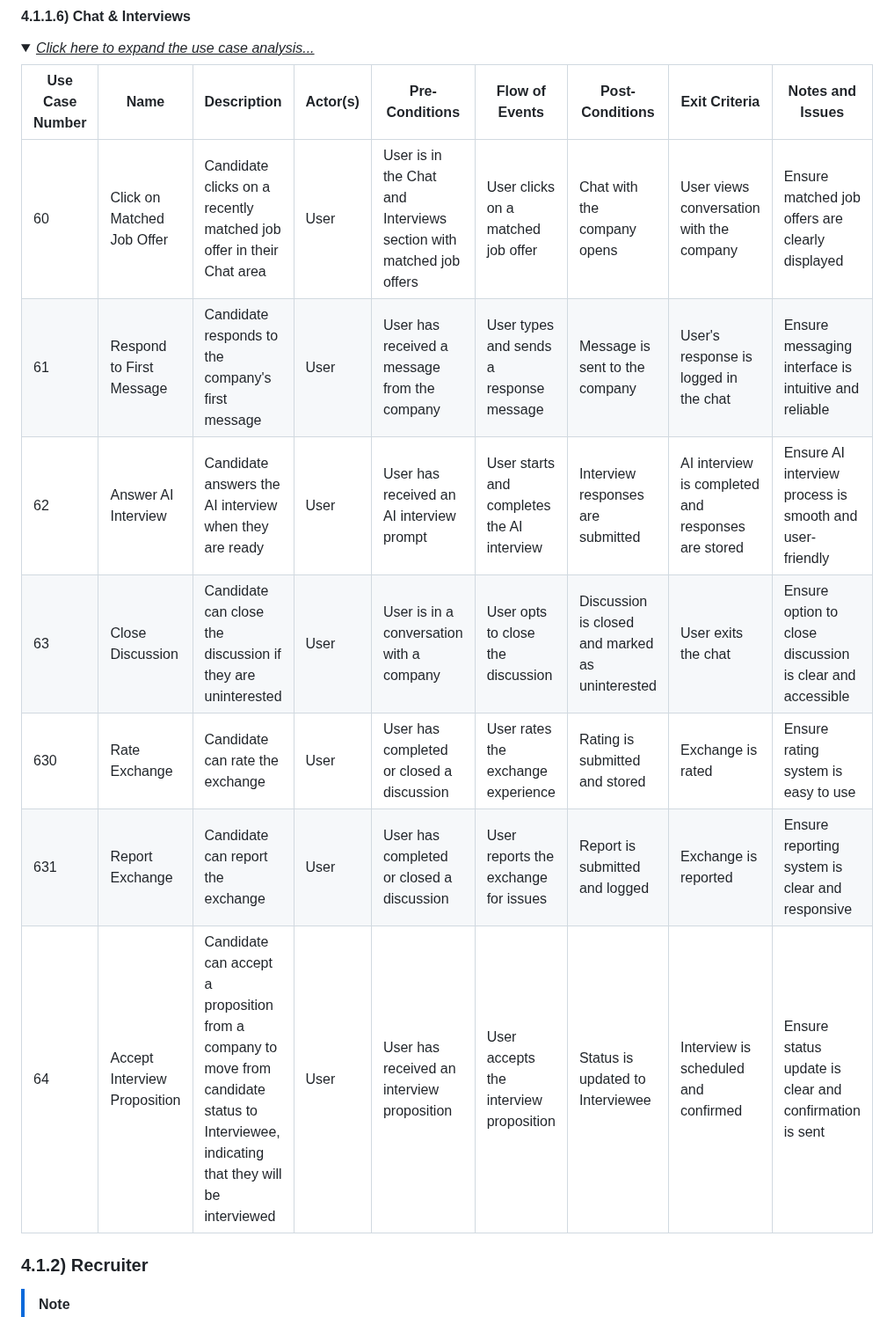
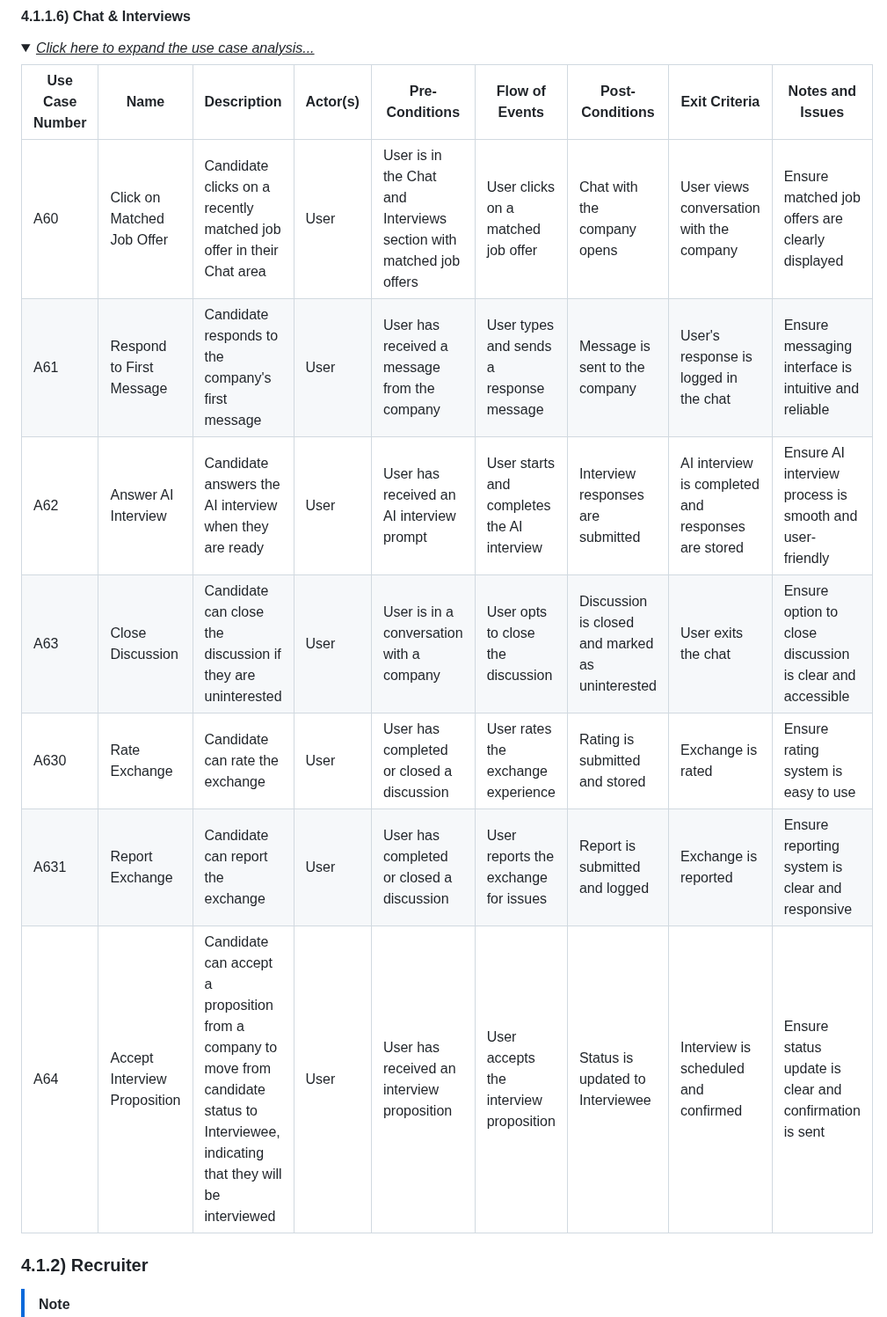
Before and after one commit to algosup/2023-2024-project-5-flutter-team-4, a Markdown page: Documents/functional_specifications.md, the part around one of its changes. Shown at 88% size. Drawn GitHub-style; folded sections open.

```diff
--- a/Documents/functional_specifications.md
+++ b/Documents/functional_specifications.md
@@ -811,13 +806,13 @@ There are three of them:
 
 | Use Case Number | Name | Description | Actor(s) | Pre-Conditions | Flow of Events | Post-Conditions | Exit Criteria | Notes and Issues |
 |---|---|---|---|---|---|---|---|---|
-| 60 | Click on Matched Job Offer | Candidate clicks on a recently matched job offer in their Chat area | User | User is in the Chat and Interviews section with matched job offers | User clicks on a matched job offer | Chat with the company opens | User views conversation with the company | Ensure matched job offers are clearly displayed |
-| 61 | Respond to First Message | Candidate responds to the company's first message | User | User has received a message from the company | User types and sends a response message | Message is sent to the company | User's response is logged in the chat | Ensure messaging interface is intuitive and reliable |
-| 62 | Answer AI Interview | Candidate answers the AI interview when they are ready | User | User has received an AI interview prompt | User starts and completes the AI interview | Interview responses are submitted | AI interview is completed and responses are stored | Ensure AI interview process is smooth and user-friendly |
-| 63 | Close Discussion | Candidate can close the discussion if they are uninterested | User | User is in a conversation with a company | User opts to close the discussion | Discussion is closed and marked as uninterested | User exits the chat | Ensure option to close discussion is clear and accessible |
-| 630 | Rate Exchange | Candidate can rate the exchange | User | User has completed or closed a discussion | User rates the exchange experience | Rating is submitted and stored | Exchange is rated | Ensure rating system is easy to use |
-| 631 | Report Exchange | Candidate can report the exchange | User | User has completed or closed a discussion | User reports the exchange for issues | Report is submitted and logged | Exchange is reported | Ensure reporting system is clear and responsive |
-| 64 | Accept Interview Proposition | Candidate can accept a proposition from a company to move from candidate status to Interviewee, indicating that they will be interviewed | User | User has received an interview proposition | User accepts the interview proposition | Status is updated to Interviewee | Interview is scheduled and confirmed | Ensure status update is clear and confirmation is sent |
+| A60 | Click on Matched Job Offer | Candidate clicks on a recently matched job offer in their Chat area | User | User is in the Chat and Interviews section with matched job offers | User clicks on a matched job offer | Chat with the company opens | User views conversation with the company | Ensure matched job offers are clearly displayed |
+| A61 | Respond to First Message | Candidate responds to the company's first message | User | User has received a message from the company | User types and sends a response message | Message is sent to the company | User's response is logged in the chat | Ensure messaging interface is intuitive and reliable |
+| A62 | Answer AI Interview | Candidate answers the AI interview when they are ready | User | User has received an AI interview prompt | User starts and completes the AI interview | Interview responses are submitted | AI interview is completed and responses are stored | Ensure AI interview process is smooth and user-friendly |
+| A63 | Close Discussion | Candidate can close the discussion if they are uninterested | User | User is in a conversation with a company | User opts to close the discussion | Discussion is closed and marked as uninterested | User exits the chat | Ensure option to close discussion is clear and accessible |
+| A630 | Rate Exchange | Candidate can rate the exchange | User | User has completed or closed a discussion | User rates the exchange experience | Rating is submitted and stored | Exchange is rated | Ensure rating system is easy to use |
+| A631 | Report Exchange | Candidate can report the exchange | User | User has completed or closed a discussion | User reports the exchange for issues | Report is submitted and logged | Exchange is reported | Ensure reporting system is clear and responsive |
+| A64 | Accept Interview Proposition | Candidate can accept a proposition from a company to move from candidate status to Interviewee, indicating that they will be interviewed | User | User has received an interview proposition | User accepts the interview proposition | Status is updated to Interviewee | Interview is scheduled and confirmed | Ensure status update is clear and confirmation is sent |
 
 </details>
 
```
Also changed, not shown: other parts of Documents/functional_specifications.md (+61 -66 lines).
